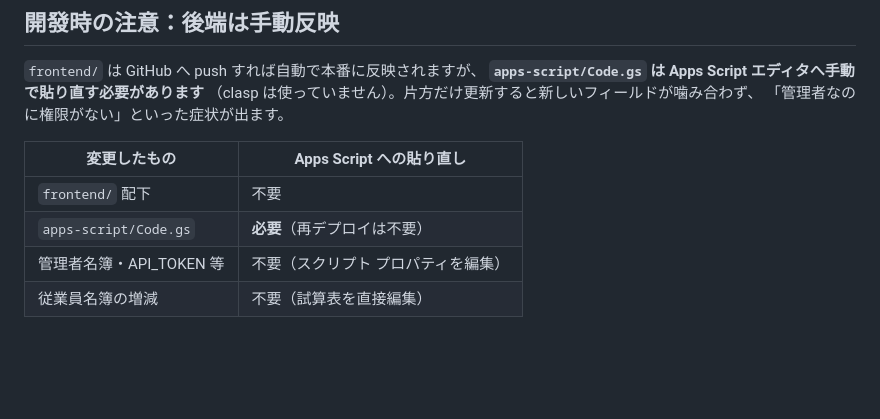
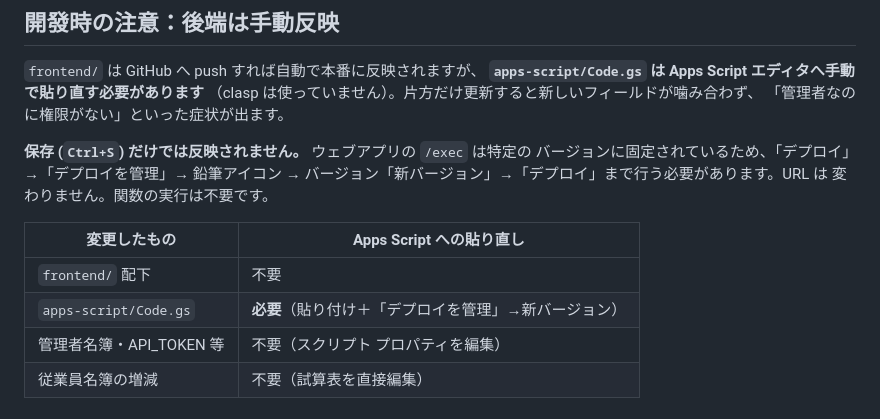
Before and after one commit to bob3endeavor/ramen-shift-app, a Markdown page: README.md, the part around the change. GitHub-like rendering; blank space fills up the shorter version.

```diff
--- a/README.md
+++ b/README.md
@@ -109,10 +109,15 @@ npm run dev        # npx serve frontend -l 4173
 （clasp は使っていません）。片方だけ更新すると新しいフィールドが噛み合わず、
 「管理者なのに権限がない」といった症状が出ます。
 
+**保存 (`Ctrl+S`) だけでは反映されません。** ウェブアプリの `/exec` は特定の
+バージョンに固定されているため、「デプロイ」→「デプロイを管理」→ 鉛筆アイコン
+→ バージョン「新バージョン」→「デプロイ」まで行う必要があります。URL は
+変わりません。関数の実行は不要です。
+
 | 変更したもの | Apps Script への貼り直し |
 | --- | --- |
 | `frontend/` 配下 | 不要 |
-| `apps-script/Code.gs` | **必要**（再デプロイは不要） |
+| `apps-script/Code.gs` | **必要**（貼り付け＋「デプロイを管理」→新バージョン） |
 | 管理者名簿・API_TOKEN 等 | 不要（スクリプト プロパティを編集） |
 | 従業員名簿の増減 | 不要（試算表を直接編集） |
 
```
Also changed, not shown: docs/DEPLOY.md (+17 -6 lines).
